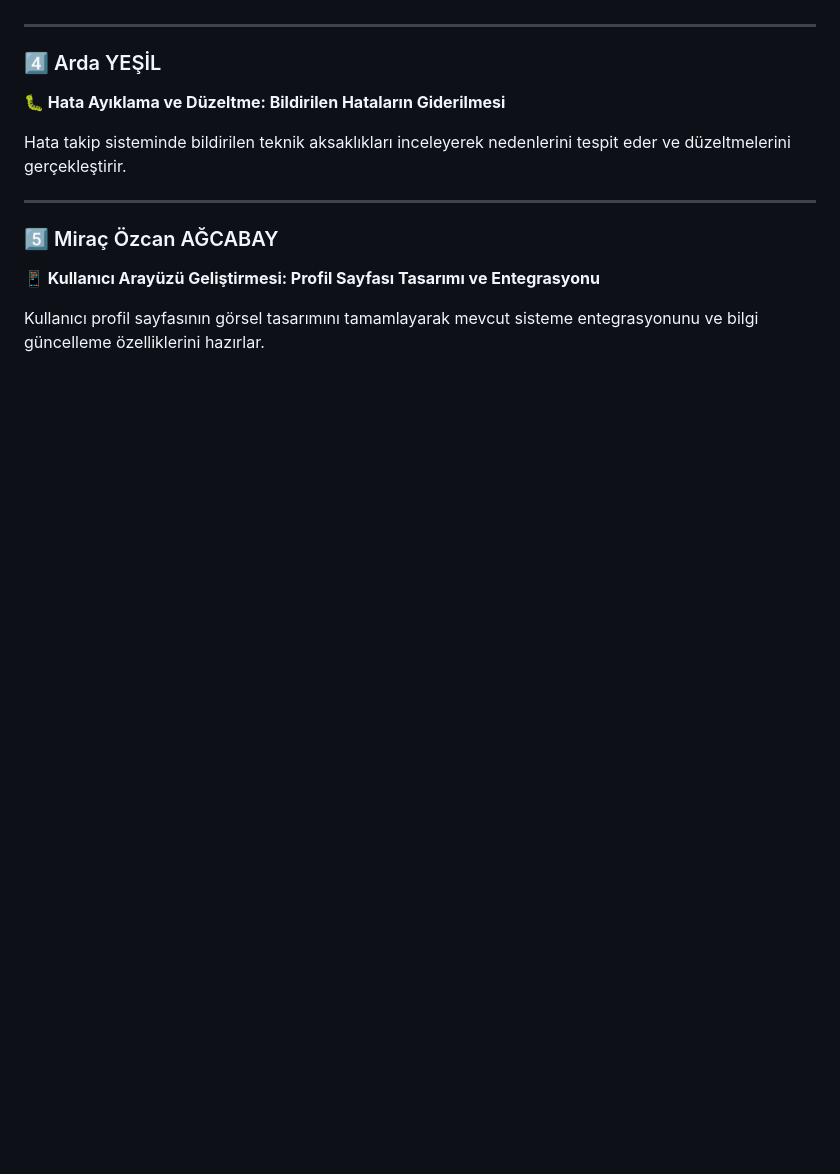
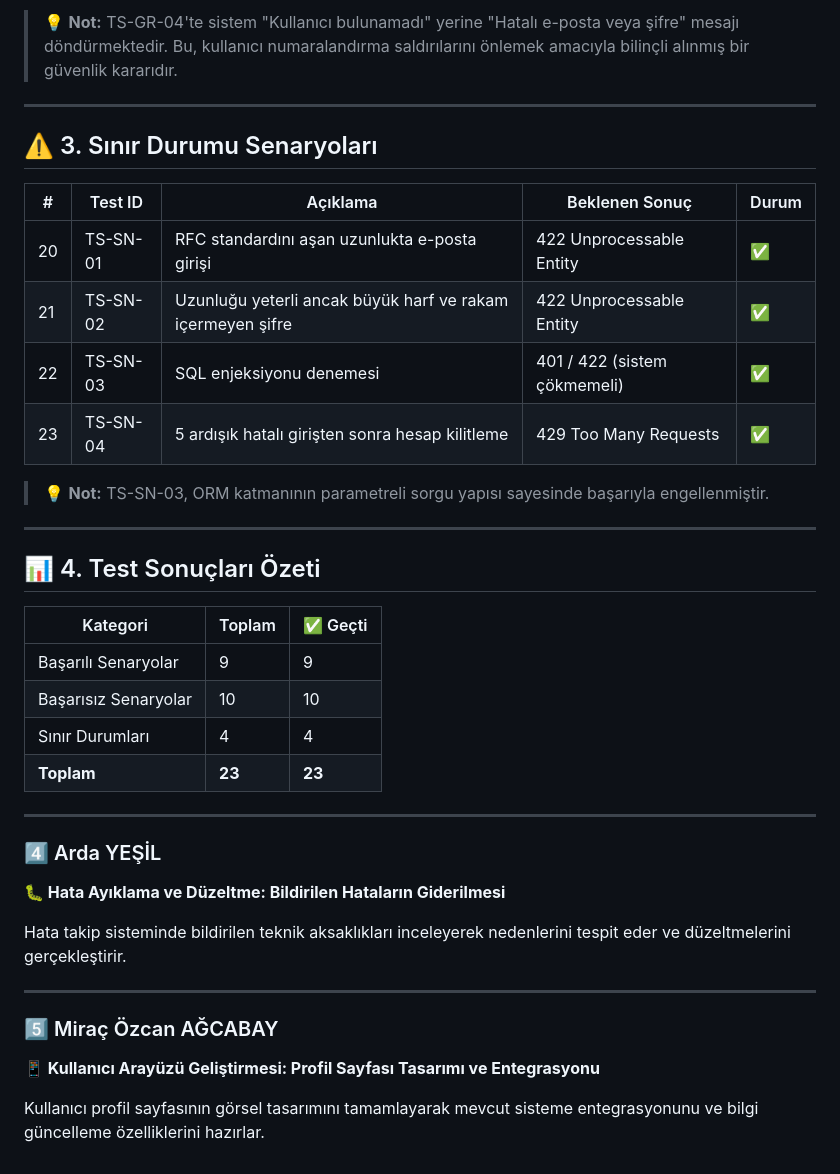
Before and after one commit to nazlikaraagac/akilli-tarim-yonetim-sistemi, a Markdown page: projeakisi.md, the part around one of its changes. GitHub-like rendering; blank space fills up the shorter version.

Commit message:
Update test scenarios and results for user registration
Kullanıcı kayıt ve giriş test senaryoları detaylandırıldı, test sonuçları raporlandı.

```diff
--- a/projeakisi.md
+++ b/projeakisi.md
@@ -85,3 +133,28 @@ Kullanıcı kayıt ve giriş süreçleri için başarılı, başarısız ve sın
+> 💡 **Not:** TS-GR-04'te sistem "Kullanıcı bulunamadı" yerine "Hatalı e-posta veya şifre" mesajı döndürmektedir. Bu, kullanıcı numaralandırma saldırılarını önlemek amacıyla bilinçli alınmış bir güvenlik kararıdır.
+
+---
+
+## ⚠️ 3. Sınır Durumu Senaryoları
+
+| # | Test ID | Açıklama | Beklenen Sonuç | Durum |
+|---|---|---|---|---|
+| 20 | TS-SN-01 | RFC standardını aşan uzunlukta e-posta girişi | 422 Unprocessable Entity | ✅ |
+| 21 | TS-SN-02 | Uzunluğu yeterli ancak büyük harf ve rakam içermeyen şifre | 422 Unprocessable Entity | ✅ |
+| 22 | TS-SN-03 | SQL enjeksiyonu denemesi | 401 / 422 (sistem çökmemeli) | ✅ |
+| 23 | TS-SN-04 | 5 ardışık hatalı girişten sonra hesap kilitleme | 429 Too Many Requests | ✅ |
+
+> 💡 **Not:** TS-SN-03, ORM katmanının parametreli sorgu yapısı sayesinde başarıyla engellenmiştir.
+
+---
+
+## 📊 4. Test Sonuçları Özeti
+
+| Kategori | Toplam | ✅ Geçti |
+|---|---|---|
+| Başarılı Senaryolar | 9 | 9 |
+| Başarısız Senaryolar | 10 | 10 |
+| Sınır Durumları | 4 | 4 |
+| **Toplam** | **23** | **23** |
 ---
 
 ### 4️⃣ Arda YEŞİL
```
Also changed, not shown: other parts of projeakisi.md (+49 -1 lines).
